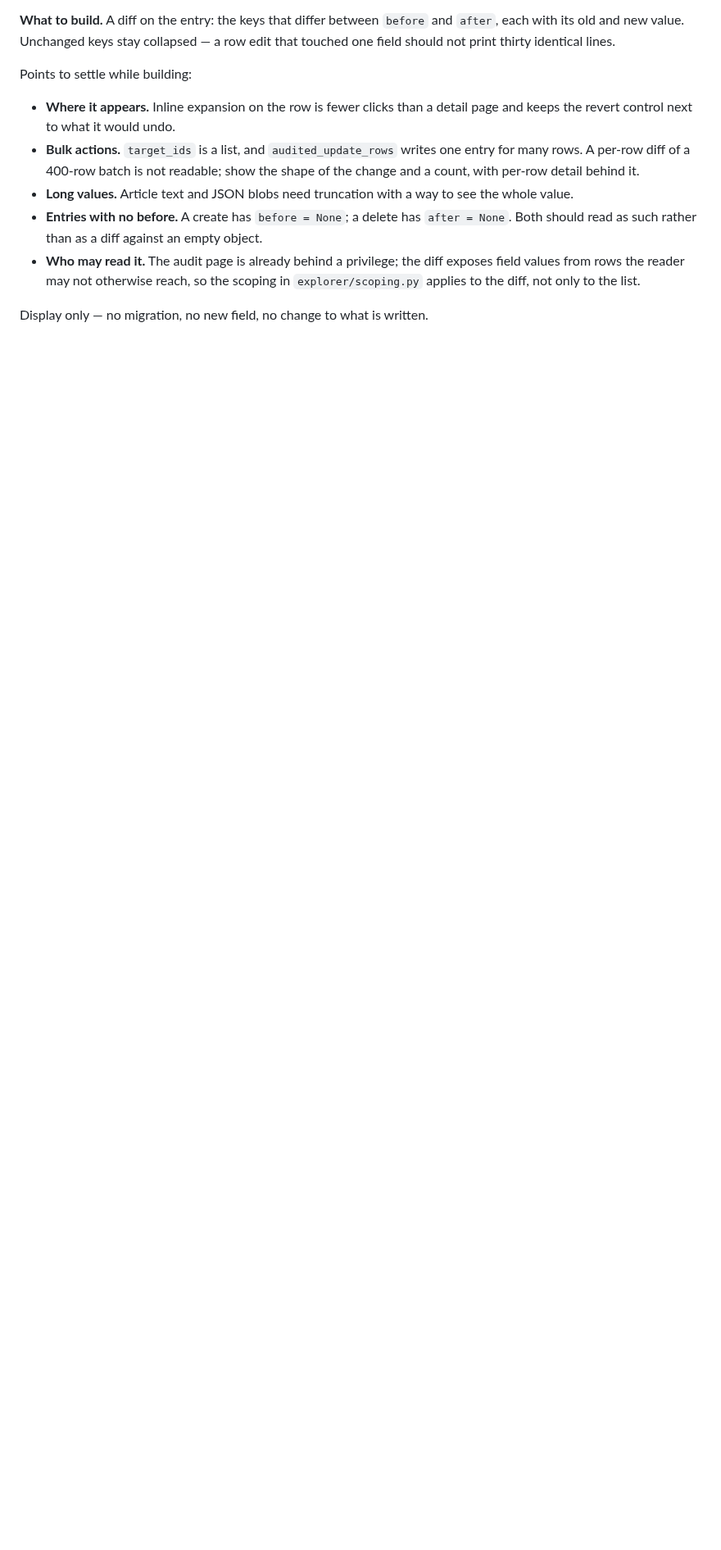
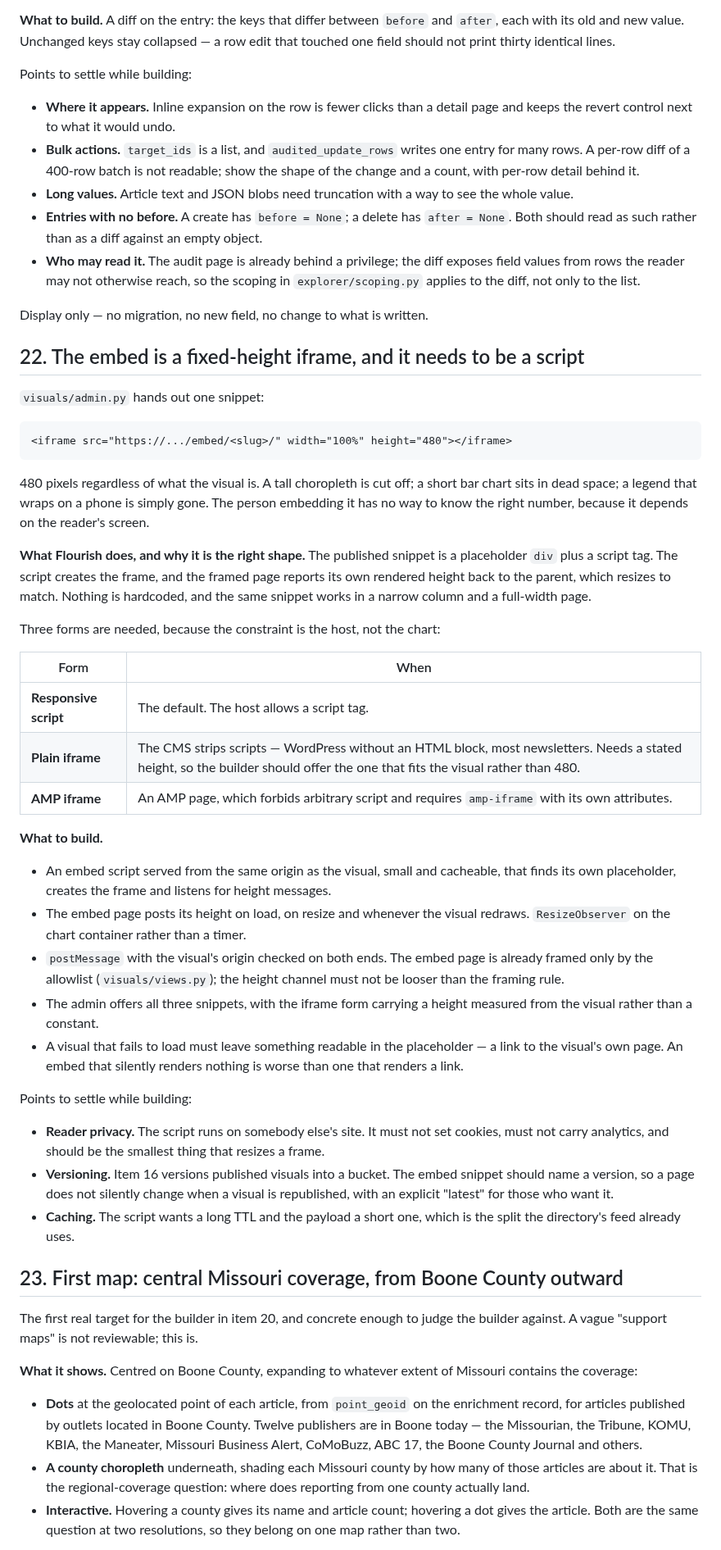
Before and after one commit to LocalNewsImpact/datadesk, a Markdown page: ROADMAP.md, the part around one of its changes. Shown at 82% size. GitHub-like rendering; blank space fills up the shorter version.

Commit message:
Roadmap: a real embed, and the first map to build with it
The embed is one hardcoded snippet -- an iframe at height 480 whatever the
visual is, so a tall choropleth is cut off and a short chart sits in dead
space. The person embedding cannot know the right number because it depends
on the reader's screen. Item 22 is the responsive script Flourish uses: a
placeholder div, a script that creates the frame, and a framed page that
reports its own height back. Three forms, because the constraint is the host
rather than the chart -- script, plain iframe for a CMS that strips scripts,
and amp-iframe.

Item 23 is the first map, and exists so the builder in item 20 has something
reviewable to be judged against. Dots at each article's point_geoid for the
twelve outlets in Boone County, a county choropleth underneath shading
Missouri counties by how many of those articles are about them, extent
computed from the coverage rather than fixed. point_geoid is hierarchical,
so the choropleth is a prefix aggregation and needs no new join;
point_geoid_level decides what may honestly be drawn as a point.

````diff
--- a/ROADMAP.md
+++ b/ROADMAP.md
@@ -2242,3 +2242,79 @@ Points to settle while building:
   scoping in `explorer/scoping.py` applies to the diff, not only to the list.
 
 Display only — no migration, no new field, no change to what is written.
+
+## 22. The embed is a fixed-height iframe, and it needs to be a script
+
+`visuals/admin.py` hands out one snippet:
+
+```html
+<iframe src="https://.../embed/<slug>/" width="100%" height="480"></iframe>
+```
+
+480 pixels regardless of what the visual is. A tall choropleth is cut off; a
+short bar chart sits in dead space; a legend that wraps on a phone is simply
+gone. The person embedding it has no way to know the right number, because it
+depends on the reader's screen.
+
+**What Flourish does, and why it is the right shape.** The published snippet
+is a placeholder `div` plus a script tag. The script creates the frame, and
+the framed page reports its own rendered height back to the parent, which
+resizes to match. Nothing is hardcoded, and the same snippet works in a
+narrow column and a full-width page.
+
+Three forms are needed, because the constraint is the host, not the chart:
+
+| Form | When |
+|---|---|
+| **Responsive script** | The default. The host allows a script tag. |
+| **Plain iframe** | The CMS strips scripts — WordPress without an HTML block, most newsletters. Needs a stated height, so the builder should offer the one that fits the visual rather than 480. |
+| **AMP iframe** | An AMP page, which forbids arbitrary script and requires `amp-iframe` with its own attributes. |
+
+**What to build.**
+
+- An embed script served from the same origin as the visual, small and
+  cacheable, that finds its own placeholder, creates the frame and listens
+  for height messages.
+- The embed page posts its height on load, on resize and whenever the visual
+  redraws. `ResizeObserver` on the chart container rather than a timer.
+- `postMessage` with the visual's origin checked on both ends. The embed page
+  is already framed only by the allowlist (`visuals/views.py`); the height
+  channel must not be looser than the framing rule.
+- The admin offers all three snippets, with the iframe form carrying a height
+  measured from the visual rather than a constant.
+- A visual that fails to load must leave something readable in the placeholder
+  — a link to the visual's own page. An embed that silently renders nothing is
+  worse than one that renders a link.
+
+Points to settle while building:
+
+- **Reader privacy.** The script runs on somebody else's site. It must not set
+  cookies, must not carry analytics, and should be the smallest thing that
+  resizes a frame.
+- **Versioning.** Item 16 versions published visuals into a bucket. The embed
+  snippet should name a version, so a page does not silently change when a
+  visual is republished, with an explicit "latest" for those who want it.
+- **Caching.** The script wants a long TTL and the payload a short one, which
+  is the split the directory's feed already uses.
+
+
+## 23. First map: central Missouri coverage, from Boone County outward
+
+The first real target for the builder in item 20, and concrete enough to
+judge the builder against. A vague "support maps" is not reviewable; this is.
+
+**What it shows.** Centred on Boone County, expanding to whatever extent of
+Missouri contains the coverage:
+
+- **Dots** at the geolocated point of each article, from `point_geoid` on the
+  enrichment record, for articles published by outlets located in Boone
+  County. Twelve publishers are in Boone today — the Missourian, the Tribune,
+  KOMU, KBIA, the Maneater, Missouri Business Alert, CoMoBuzz, ABC 17, the
+  Boone County Journal and others.
+- **A county choropleth** underneath, shading each Missouri county by how many
+  of those articles are about it. That is the regional-coverage question:
+  where does reporting from one county actually land.
+- **Interactive.** Hovering a county gives its name and article count;
+  hovering a dot gives the article. Both are the same question at two
+  resolutions, so they belong on one map rather than two.
+
````
Also changed, not shown: other parts of ROADMAP.md (+22 -0 lines).
